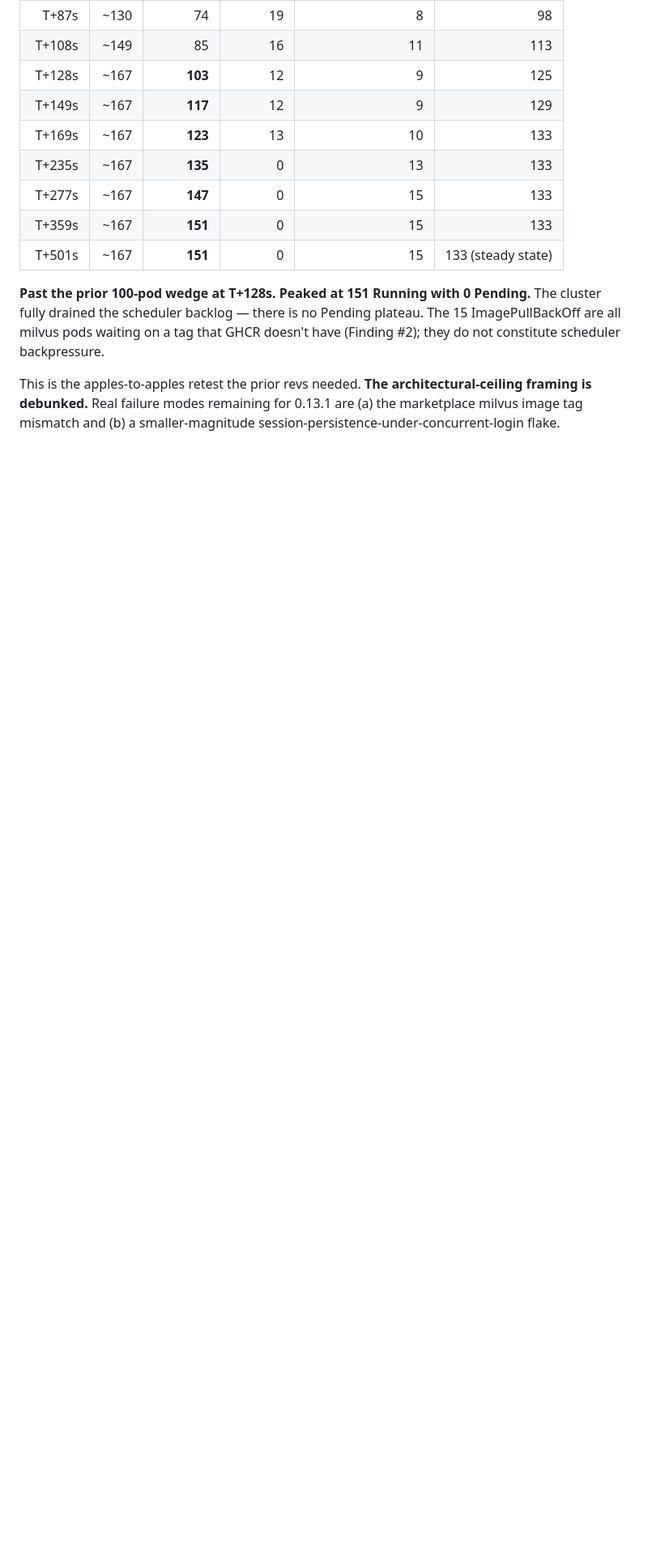
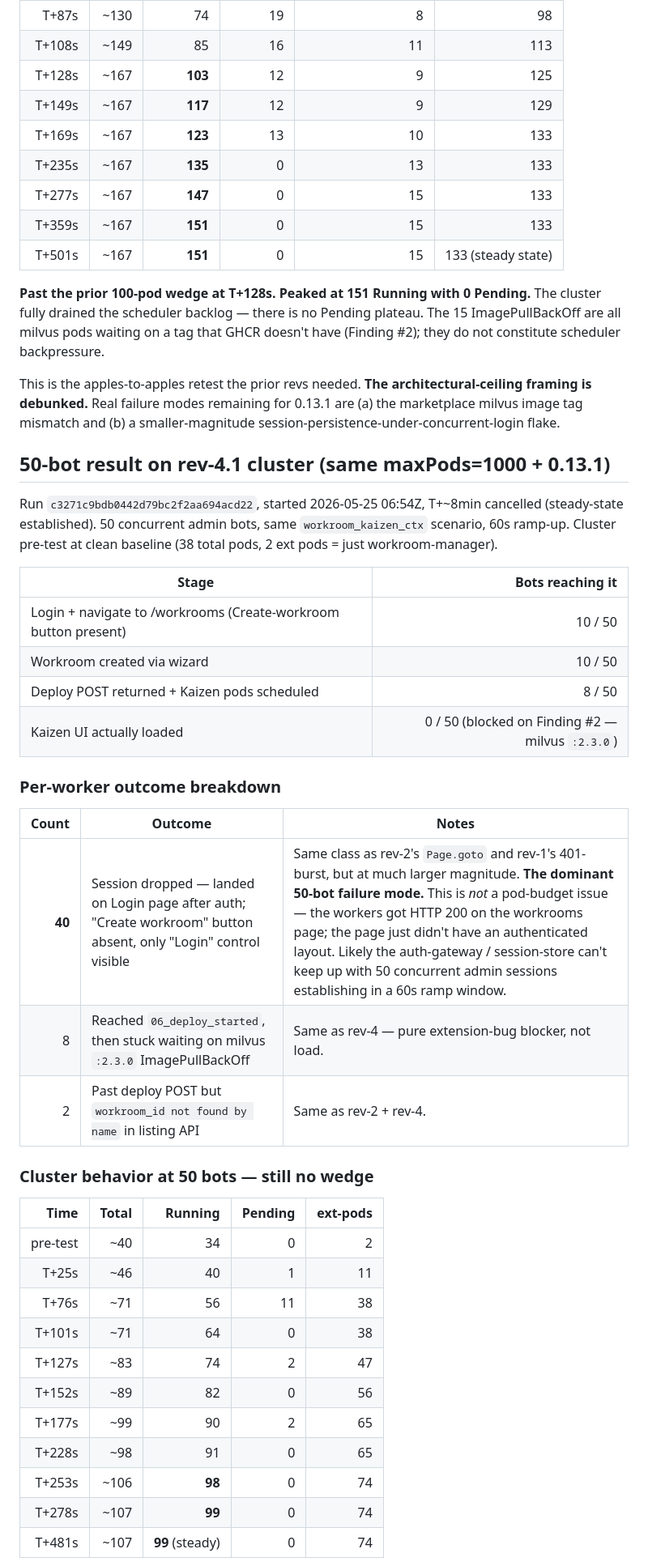
Before and after one commit to kamiwaza-drew/uat-bot, a Markdown page: load-test-report-0.13.1.md, the part around one of its changes. Shown at 81% size. Rendered like a GitHub page; blank space fills up the shorter version.

```diff
--- a/load-test-report-0.13.1.md
+++ b/load-test-report-0.13.1.md
@@ -126,3 +127,38 @@ Run `9c84e726ea5a4951b612c26a828c72e3`, started 2026-05-25T05:35:25Z, T+~8min be
 
 This is the apples-to-apples retest the prior revs needed. **The architectural-ceiling framing is debunked.** Real failure modes remaining for 0.13.1 are (a) the marketplace milvus image tag mismatch and (b) a smaller-magnitude session-persistence-under-concurrent-login flake.
 
+## 50-bot result on rev-4.1 cluster (same maxPods=1000 + 0.13.1)
+
+Run `c3271c9bdb0442d79bc2f2aa694acd22`, started 2026-05-25 06:54Z, T+~8min cancelled (steady-state established). 50 concurrent admin bots, same `workroom_kaizen_ctx` scenario, 60s ramp-up. Cluster pre-test at clean baseline (38 total pods, 2 ext pods = just workroom-manager).
+
+| Stage | Bots reaching it |
+|---|---:|
+| Login + navigate to /workrooms (Create-workroom button present) | 10 / 50 |
+| Workroom created via wizard | 10 / 50 |
+| Deploy POST returned + Kaizen pods scheduled | 8 / 50 |
+| Kaizen UI actually loaded | 0 / 50 (blocked on Finding #2 — milvus `:2.3.0`) |
+
+### Per-worker outcome breakdown
+
+| Count | Outcome | Notes |
+|---:|---|---|
+| **40** | Session dropped — landed on Login page after auth; "Create workroom" button absent, only "Login" control visible | Same class as rev-2's `Page.goto` and rev-1's 401-burst, but at much larger magnitude. **The dominant 50-bot failure mode.** This is *not* a pod-budget issue — the workers got HTTP 200 on the workrooms page; the page just didn't have an authenticated layout. Likely the auth-gateway / session-store can't keep up with 50 concurrent admin sessions establishing in a 60s ramp window. |
+| 8 | Reached `06_deploy_started`, then stuck waiting on milvus `:2.3.0` ImagePullBackOff | Same as rev-4 — pure extension-bug blocker, not load. |
+| 2 | Past deploy POST but `workroom_id not found by name` in listing API | Same as rev-2 + rev-4. |
+
+### Cluster behavior at 50 bots — still no wedge
+
+| Time | Total | Running | Pending | ext-pods |
+|---:|---:|---:|---:|---:|
+| pre-test | ~40 | 34 | 0 | 2 |
+| T+25s | ~46 | 40 | 1 | 11 |
+| T+76s | ~71 | 56 | 11 | 38 |
+| T+101s | ~71 | 64 | 0 | 38 |
+| T+127s | ~83 | 74 | 2 | 47 |
+| T+152s | ~89 | 82 | 0 | 56 |
+| T+177s | ~99 | 90 | 2 | 65 |
+| T+228s | ~98 | 91 | 0 | 65 |
+| T+253s | ~106 | **98** | 0 | 74 |
+| T+278s | ~107 | **99** | 0 | 74 |
+| T+481s | ~107 | **99** (steady) | 0 | 74 |
+
```
Also changed, not shown: other parts of load-test-report-0.13.1.md (+27 -2 lines).
